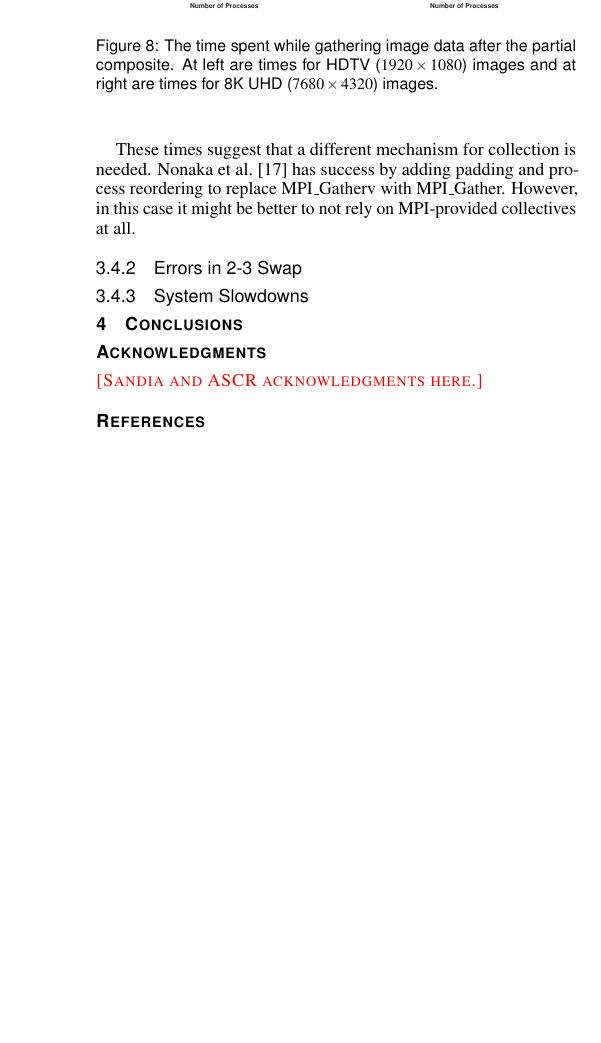
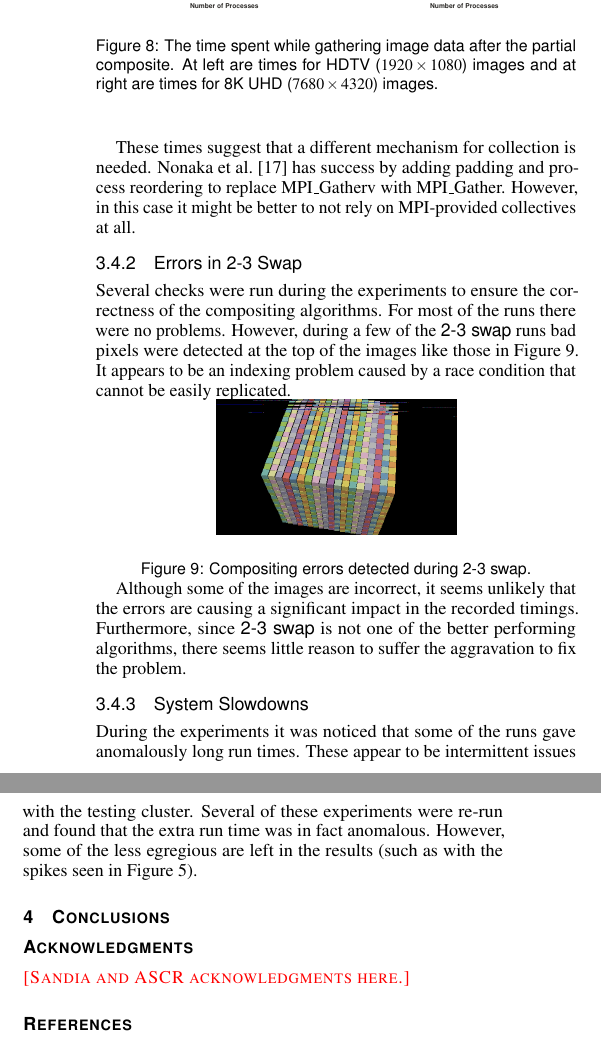
Before and after one commit to kmorel-papers/BinarySwapNon2, a LaTeX document (BinarySwapNon2.tex): part of one column of page 5 of 6 before the commit and two parts of the columns of page 5 of 6 after it, the two joined at a grey line, cut so that both start at the same text, the shorter picture padded with empty space. Compiled offline with pdfLaTeX.

Commit message:
Document 2-3 swap errors and system slowdowns

```diff
--- a/BinarySwapNon2.tex
+++ b/BinarySwapNon2.tex
@@ -594,7 +594,27 @@ However, in this case it might be better to not rely on MPI-provided collectives
 \subsubsection{Errors in 2-3 Swap}
 \label{sec:2-3SwapErrors}
 
+Several checks were run during the experiments to ensure the correctness of the compositing algorithms.
+For most of the runs there were no problems.
+However, during a few of the \ttswap runs bad pixels were detected at the top of the images like those in Figure \ref{fig:BadComposite23Swap}.
+It appears to be an indexing problem caused by a race condition that cannot be easily replicated.
+
+\begin{figure}[htb]
+  \centering
+  \includegraphics[width=.5\linewidth]{bad-composite-2-3-swap}
+  \caption{Compositing errors detected during \ttswap.}
+  \label{fig:BadComposite23Swap}
+\end{figure}
+
+Although some of the images are incorrect, it seems unlikely that the errors are causing a significant impact in the recorded timings.
+Furthermore, since \ttswap is not one of the better performing algorithms, there seems little reason to suffer the aggravation to fix the problem.
+
 \subsubsection{System Slowdowns}
+
+During the experiments it was noticed that some of the runs gave anomalously long run times.
+These appear to be intermittent issues with the testing cluster.
+Several of these experiments were re-run and found that the extra run time was in fact anomalous.
+However, some of the less egregious are left in the results (such as with the spikes seen in Figure \ref{fig:NoCompressHDTV}).
 
 \section{Conclusions}
 
```
Also changed, not shown: CMakeLists.txt (+1 -0 lines), images/bad-composite-2-3-swap.png (added).
